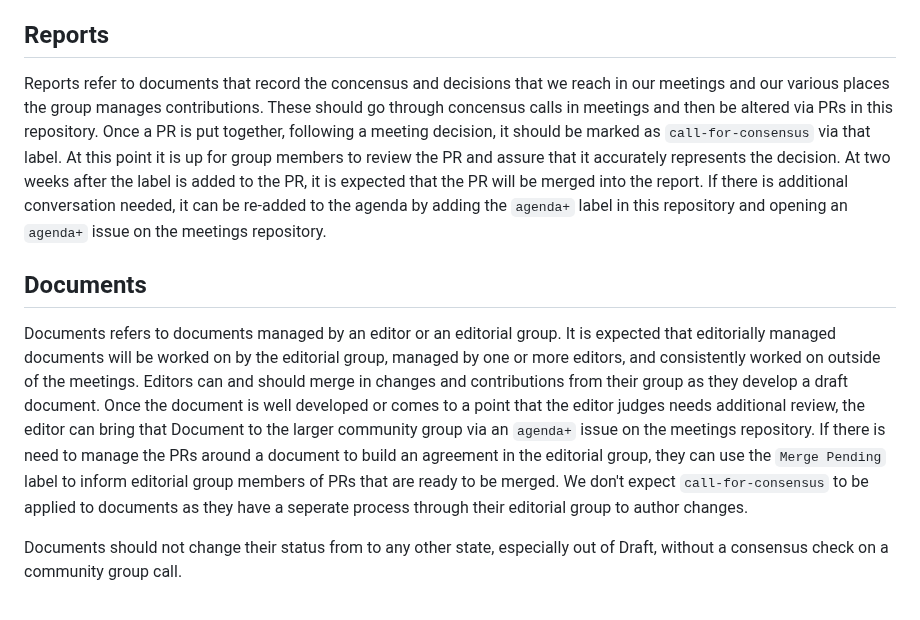
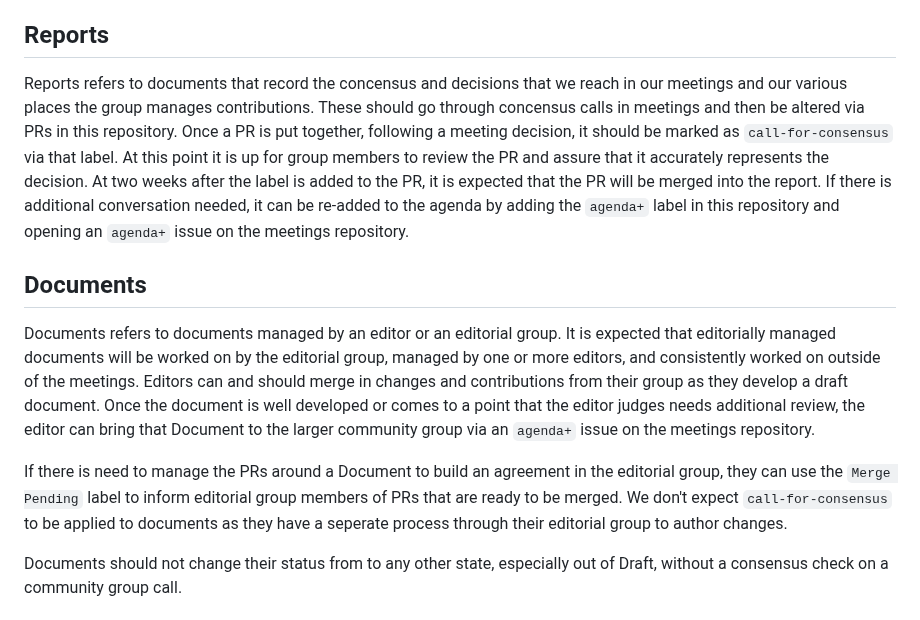
Before and after one commit to patcg/docs-and-reports, a Markdown page: PROCESS.md, the part around the change. Rendered like a GitHub page.

Commit message:
Fixing a few more typos.

```diff
--- a/PROCESS.md
+++ b/PROCESS.md
@@ -6,11 +6,13 @@ Because we, as a group, use GitHub as our main mode of work we want to assure th
 
 ## Reports
 
-Reports refer to documents that record the concensus and decisions that we reach in our meetings and our various places the group manages contributions. These should go through concensus calls in meetings and then be altered via PRs in this repository. Once a PR is put together, following a meeting decision, it should be marked as `call-for-consensus` via that label. At this point it is up for group members to review the PR and assure that it accurately represents the decision. At two weeks after the label is added to the PR, it is expected that the PR will be merged into the report. If there is additional conversation needed, it can be re-added to the agenda by adding the `agenda+` label in this repository and opening an `agenda+` issue on the meetings repository.
+Reports refers to documents that record the concensus and decisions that we reach in our meetings and our various places the group manages contributions. These should go through concensus calls in meetings and then be altered via PRs in this repository. Once a PR is put together, following a meeting decision, it should be marked as `call-for-consensus` via that label. At this point it is up for group members to review the PR and assure that it accurately represents the decision. At two weeks after the label is added to the PR, it is expected that the PR will be merged into the report. If there is additional conversation needed, it can be re-added to the agenda by adding the `agenda+` label in this repository and opening an `agenda+` issue on the meetings repository.
 
 ## Documents
 
-Documents refers to documents managed by an editor or an editorial group. It is expected that editorially managed documents will be worked on by the editorial group, managed by one or more editors, and consistently worked on outside of the meetings. Editors can and should merge in changes and contributions from their group as they develop a draft document. Once the document is well developed or comes to a point that the editor judges needs additional review, the editor can bring that Document to the larger community group via an `agenda+` issue on the meetings repository. If there is need to manage the PRs around a document to build an agreement in the editorial group, they can use the `Merge Pending` label to inform editorial group members of PRs that are ready to be merged. We don't expect `call-for-consensus` to be applied to documents as they have a seperate process through their editorial group to author changes.
+Documents refers to documents managed by an editor or an editorial group. It is expected that editorially managed documents will be worked on by the editorial group, managed by one or more editors, and consistently worked on outside of the meetings. Editors can and should merge in changes and contributions from their group as they develop a draft document. Once the document is well developed or comes to a point that the editor judges needs additional review, the editor can bring that Document to the larger community group via an `agenda+` issue on the meetings repository.
+
+If there is need to manage the PRs around a Document to build an agreement in the editorial group, they can use the `Merge Pending` label to inform editorial group members of PRs that are ready to be merged. We don't expect `call-for-consensus` to be applied to documents as they have a seperate process through their editorial group to author changes.
 
 Documents should not change their status from to any other state, especially out of Draft, without a consensus check on a community group call.
 
```
